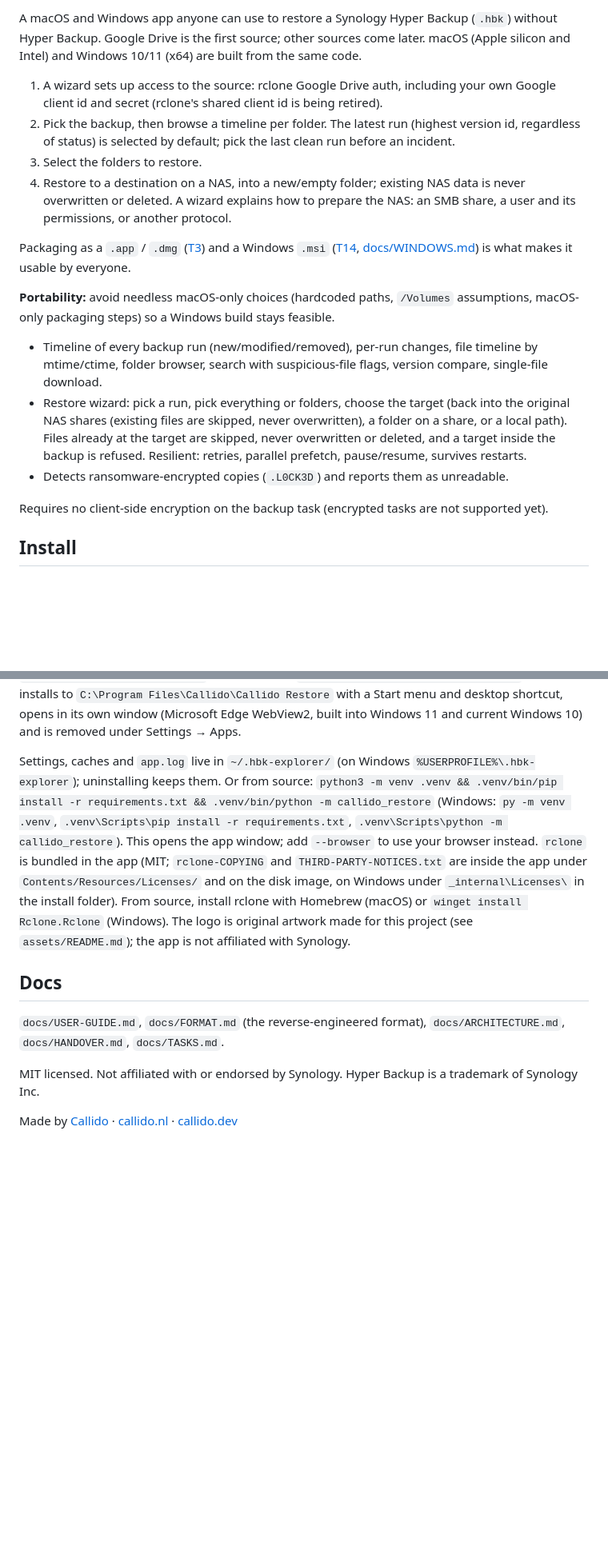
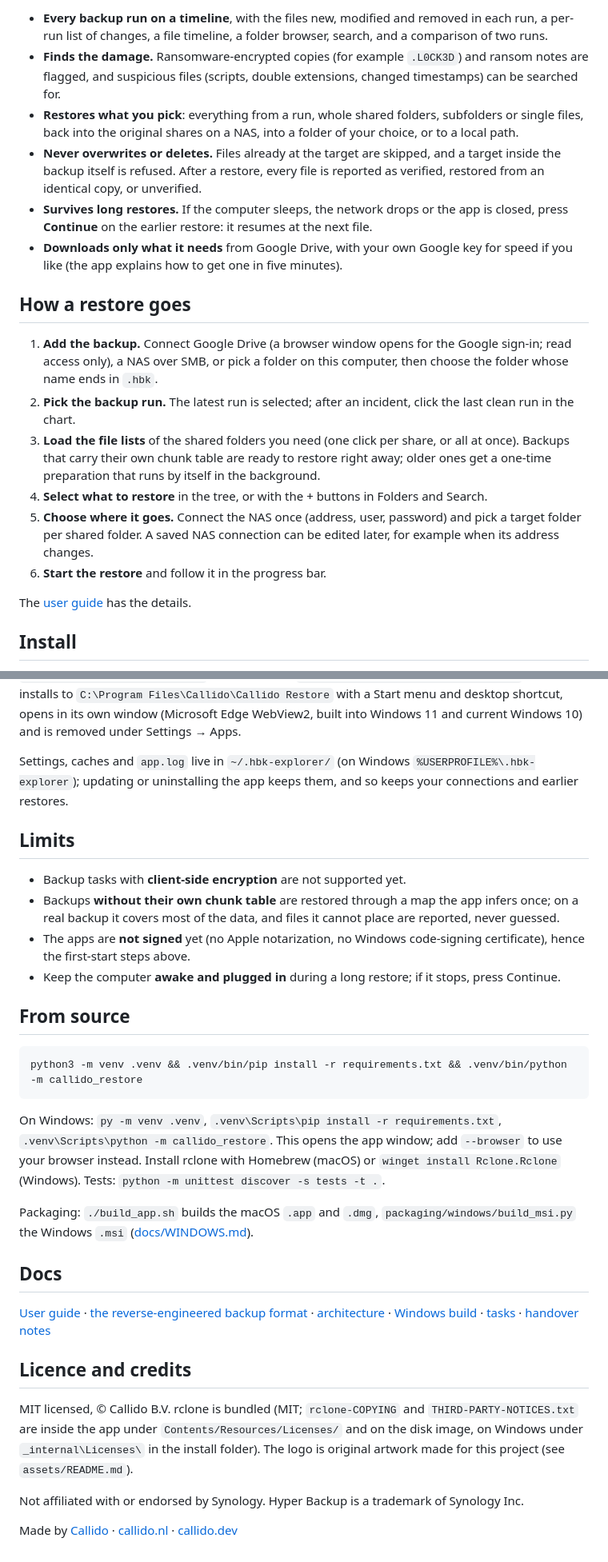
Before and after one commit to Niels-van-Haren-Holding-B-V/callido-restore, a Markdown page: README.md, 2 parts joined by grey strips. Shown at 80% size. Rendered like a GitHub page; blank space fills up the shorter version.

Commit message:
README for v1.0.0: what it does, how a restore goes, install, limits, from source; screenshots regenerated from the current UI (no separate preparation step)
Niels: 'update screenshots of readme, they are outdated' and 'maybe update readme in general'. The README now speaks to
users first (what it does, the restore steps, install, limits) and moves the developer notes to the end; the old 'Product
goal' section with its 'Windows is a later goal' and portability notes is gone. scripts/screenshots.py runs the demo
server with HBK_NO_AUTOPREPARE=1 so the restore screenshot is not taken mid-preparation.

Co-Authored-By: Claude <noreply@anthropic.com>

````diff
--- a/README.md
+++ b/README.md
@@ -33,23 +37,30 @@ The pictures show a small demo backup (`scripts/make_demo_backup.py`); `scripts/
 
-A macOS and Windows app anyone can use to restore a Synology Hyper Backup (`.hbk`) without Hyper Backup.
-Google Drive is the first source; other sources come later. macOS (Apple silicon and Intel) and Windows 10/11 (x64) are built from the same code.
+* **Every backup run on a timeline**, with the files new, modified and removed in each run, a per-run list of changes, a file
+  timeline, a folder browser, search, and a comparison of two runs.
+* **Finds the damage.** Ransomware-encrypted copies (for example `.L0CK3D`) and ransom notes are flagged, and suspicious files
+  (scripts, double extensions, changed timestamps) can be searched for.
+* **Restores what you pick**: everything from a run, whole shared folders, subfolders or single files, back into the original
+  shares on a NAS, into a folder of your choice, or to a local path.
+* **Never overwrites or deletes.** Files already at the target are skipped, and a target inside the backup itself is refused.
+  After a restore, every file is reported as verified, restored from an identical copy, or unverified.
+* **Survives long restores.** If the computer sleeps, the network drops or the app is closed, press **Continue** on the earlier
+  restore: it resumes at the next file.
+* **Downloads only what it needs** from Google Drive, with your own Google key for speed if you like (the app explains how to get
+  one in five minutes).
 
-1. A wizard sets up access to the source: rclone Google Drive auth, including your own Google client id and secret (rclone's shared client id is being retired).
-2. Pick the backup, then browse a timeline per folder. The latest run (highest version id, regardless of status) is selected by default; pick the last clean run before an incident.
-3. Select the folders to restore.
-4. Restore to a destination on a NAS, into a new/empty folder; existing NAS data is never overwritten or deleted. A wizard explains how to prepare the NAS: an SMB share, a user and its permissions, or another protocol.
+## How a restore goes
 
-Packaging as a `.app` / `.dmg` ([T3](docs/TASKS.md)) and a Windows `.msi` ([T14](docs/TASKS.md), [docs/WINDOWS.md](docs/WINDOWS.md)) is what makes it usable by everyone.
+1. **Add the backup.** Connect Google Drive (a browser window opens for the Google sign-in; read access only), a NAS over SMB, or
+   pick a folder on this computer, then choose the folder whose name ends in `.hbk`.
+2. **Pick the backup run.** The latest run is selected; after an incident, click the last clean run in the chart.
+3. **Load the file lists** of the shared folders you need (one click per share, or all at once). Backups that carry their own
+   chunk table are ready to restore right away; older ones get a one-time preparation that runs by itself in the background.
+4. **Select what to restore** in the tree, or with the + buttons in Folders and Search.
+5. **Choose where it goes.** Connect the NAS once (address, user, password) and pick a target folder per shared folder. A saved
+   NAS connection can be edited later, for example when its address changes.
+6. **Start the restore** and follow it in the progress bar.
 
-**Portability:** avoid needless macOS-only choices (hardcoded paths, `/Volumes` assumptions, macOS-only packaging steps) so a Windows build stays feasible.
-
-* Timeline of every backup run (new/modified/removed), per-run changes, file timeline by mtime/ctime, folder browser, search with
-  suspicious-file flags, version compare, single-file download.
-* Restore wizard: pick a run, pick everything or folders, choose the target (back into the original NAS shares (existing files are skipped, never overwritten), a folder on a share,
-  or a local path). Files already at the target are skipped, never overwritten or deleted, and a target inside the backup is refused. Resilient: retries, parallel prefetch, pause/resume, survives restarts.
-* Detects ransomware-encrypted copies (`.L0CK3D`) and reports them as unreadable.
-
-Requires no client-side encryption on the backup task (encrypted tasks are not supported yet).
+The [user guide](docs/USER-GUIDE.md) has the details.
 
 ## Install
 
@@ -66,16 +77,41 @@ SmartScreen shows "Windows protected your PC": click *More info* → *Run anyway
 `C:\Program Files\Callido\Callido Restore` with a Start menu and desktop shortcut, opens in its own window (Microsoft Edge
 WebView2, built into Windows 11 and current Windows 10) and is removed under Settings → Apps.
 
-Settings, caches and `app.log` live in `~/.hbk-explorer/` (on Windows `%USERPROFILE%\.hbk-explorer`); uninstalling keeps them.
-Or from source: `python3 -m venv .venv && .venv/bin/pip install -r requirements.txt && .venv/bin/python -m callido_restore`
-(Windows: `py -m venv .venv`, `.venv\Scripts\pip install -r requirements.txt`, `.venv\Scripts\python -m callido_restore`). This
-opens the app window; add `--browser` to use your browser instead.
-`rclone` is bundled in the app (MIT; `rclone-COPYING` and `THIRD-PARTY-NOTICES.txt` are inside the app under `Contents/Resources/Licenses/` and on the disk image, on Windows under `_internal\Licenses\` in the install folder). From source, install rclone with Homebrew (macOS) or `winget install Rclone.Rclone` (Windows).
-The logo is original artwork made for this project (see `assets/README.md`); the app is not affiliated with Synology.
+Settings, caches and `app.log` live in `~/.hbk-explorer/` (on Windows `%USERPROFILE%\.hbk-explorer`); updating or uninstalling the
+app keeps them, and so keeps your connections and earlier restores.
+
+## Limits
+
+* Backup tasks with **client-side encryption** are not supported yet.
+* Backups **without their own chunk table** are restored through a map the app infers once; on a real backup it covers most of
+  the data, and files it cannot place are reported, never guessed.
+* The apps are **not signed** yet (no Apple notarization, no Windows code-signing certificate), hence the first-start steps above.
+* Keep the computer **awake and plugged in** during a long restore; if it stops, press Continue.
+
+## From source
+
+```
+python3 -m venv .venv && .venv/bin/pip install -r requirements.txt && .venv/bin/python -m callido_restore
+```
+
+On Windows: `py -m venv .venv`, `.venv\Scripts\pip install -r requirements.txt`, `.venv\Scripts\python -m callido_restore`.
+This opens the app window; add `--browser` to use your browser instead. Install rclone with Homebrew (macOS) or
+`winget install Rclone.Rclone` (Windows). Tests: `python -m unittest discover -s tests -t .`.
+
+Packaging: `./build_app.sh` builds the macOS `.app` and `.dmg`, `packaging/windows/build_msi.py` the Windows `.msi`
+([docs/WINDOWS.md](docs/WINDOWS.md)).
 
 ## Docs
-`docs/USER-GUIDE.md`, `docs/FORMAT.md` (the reverse-engineered format), `docs/ARCHITECTURE.md`, `docs/HANDOVER.md`, `docs/TASKS.md`.
 
-MIT licensed. Not affiliated with or endorsed by Synology. Hyper Backup is a trademark of Synology Inc.
+[User guide](docs/USER-GUIDE.md) · [the reverse-engineered backup format](docs/FORMAT.md) · [architecture](docs/ARCHITECTURE.md) ·
+[Windows build](docs/WINDOWS.md) · [tasks](docs/TASKS.md) · [handover notes](docs/HANDOVER.md)
+
+## Licence and credits
+
+MIT licensed, © Callido B.V. rclone is bundled (MIT; `rclone-COPYING` and `THIRD-PARTY-NOTICES.txt` are inside the app under
+`Contents/Resources/Licenses/` and on the disk image, on Windows under `_internal\Licenses\` in the install folder). The logo is
+original artwork made for this project (see `assets/README.md`).
+
+Not affiliated with or endorsed by Synology. Hyper Backup is a trademark of Synology Inc.
 
 Made by [Callido](https://callido.nl) · [callido.nl](https://callido.nl) · [callido.dev](https://callido.dev)
````
Also changed, not shown: other parts of README.md (+14 -10 lines), docs/screenshots/basket.png, docs/screenshots/browse.png, docs/screenshots/changes.png, docs/screenshots/overview.png, docs/screenshots/restore.png, 1 other file.
